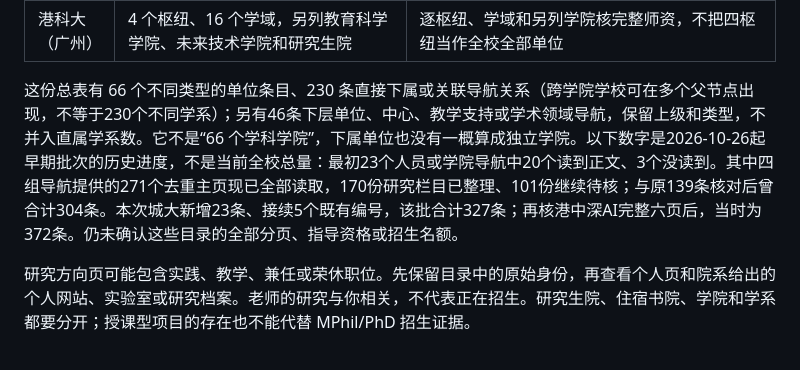
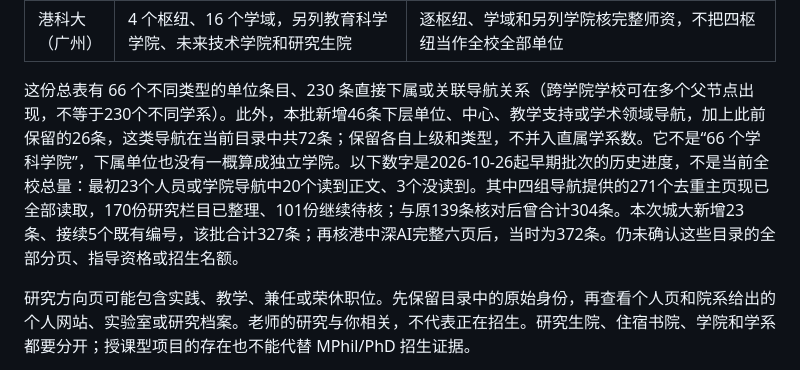
Before and after one commit to C4LLM3LUC4S/research-admissions-navigator, a Markdown page: ACADEMIC_COVERAGE.md, the part around the change. Rendered like a GitHub page.

Commit message:
Clarify batch and whole-catalogue navigation counts (#38)
Co-authored-by: C4LLM3LUC4S <290272702+C4LLM3LUC4S@users.noreply.github.com>

```diff
--- a/ACADEMIC_COVERAGE.md
+++ b/ACADEMIC_COVERAGE.md
@@ -14,7 +14,7 @@
 | 港中文（深圳） | 8 个学科学院，另列研究生院 | 逐院核师资；匿名读取的 TLS 失败与网页工具的实际读取结果分开保留 |
 | 港科大（广州） | 4 个枢纽、16 个学域，另列教育科学学院、未来技术学院和研究生院 | 逐枢纽、学域和另列学院核完整师资，不把四枢纽当作全校全部单位 |
 
-这份总表有 66 个不同类型的单位条目、230 条直接下属或关联导航关系（跨学院学校可在多个父节点出现，不等于230个不同学系）；另有46条下层单位、中心、教学支持或学术领域导航，保留上级和类型，不并入直属学系数。它不是“66 个学科学院”，下属单位也没有一概算成独立学院。以下数字是2026-10-26起早期批次的历史进度，不是当前全校总量：最初23个人员或学院导航中20个读到正文、3个没读到。其中四组导航提供的271个去重主页现已全部读取，170份研究栏目已整理、101份继续待核；与原139条核对后曾合计304条。本次城大新增23条、接续5个既有编号，该批合计327条；再核港中深AI完整六页后，当时为372条。仍未确认这些目录的全部分页、指导资格或招生名额。
+这份总表有 66 个不同类型的单位条目、230 条直接下属或关联导航关系（跨学院学校可在多个父节点出现，不等于230个不同学系）。此外，本批新增46条下层单位、中心、教学支持或学术领域导航，加上此前保留的26条，这类导航在当前目录中共72条；保留各自上级和类型，不并入直属学系数。它不是“66 个学科学院”，下属单位也没有一概算成独立学院。以下数字是2026-10-26起早期批次的历史进度，不是当前全校总量：最初23个人员或学院导航中20个读到正文、3个没读到。其中四组导航提供的271个去重主页现已全部读取，170份研究栏目已整理、101份继续待核；与原139条核对后曾合计304条。本次城大新增23条、接续5个既有编号，该批合计327条；再核港中深AI完整六页后，当时为372条。仍未确认这些目录的全部分页、指导资格或招生名额。
 
 研究方向页可能包含实践、教学、兼任或荣休职位。先保留目录中的原始身份，再查看个人页和院系给出的个人网站、实验室或研究档案。老师的研究与你相关，不代表正在招生。研究生院、住宿书院、学院和学系都要分开；授课型项目的存在也不能代替 MPhil/PhD 招生证据。
 
```
